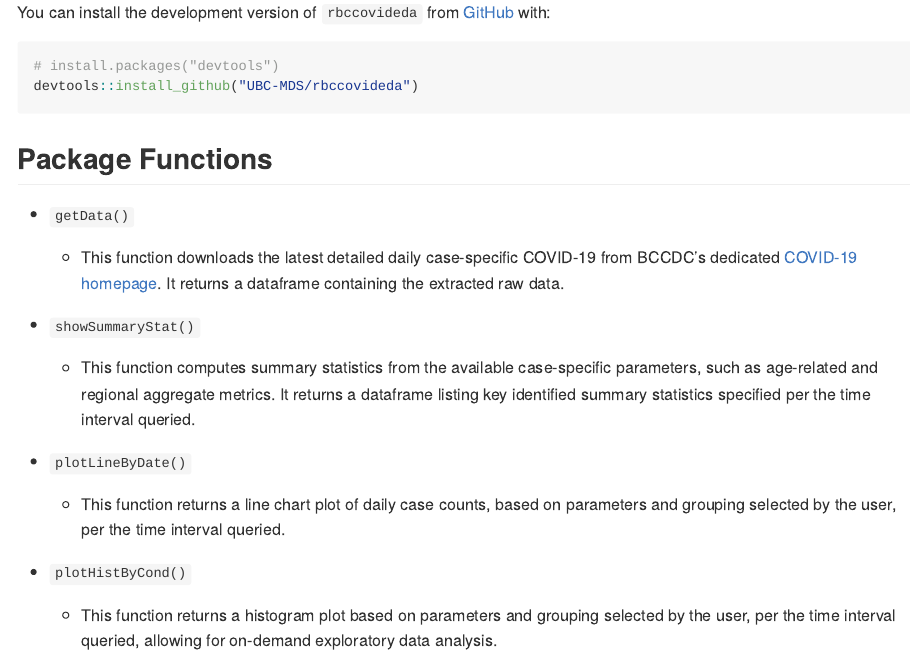
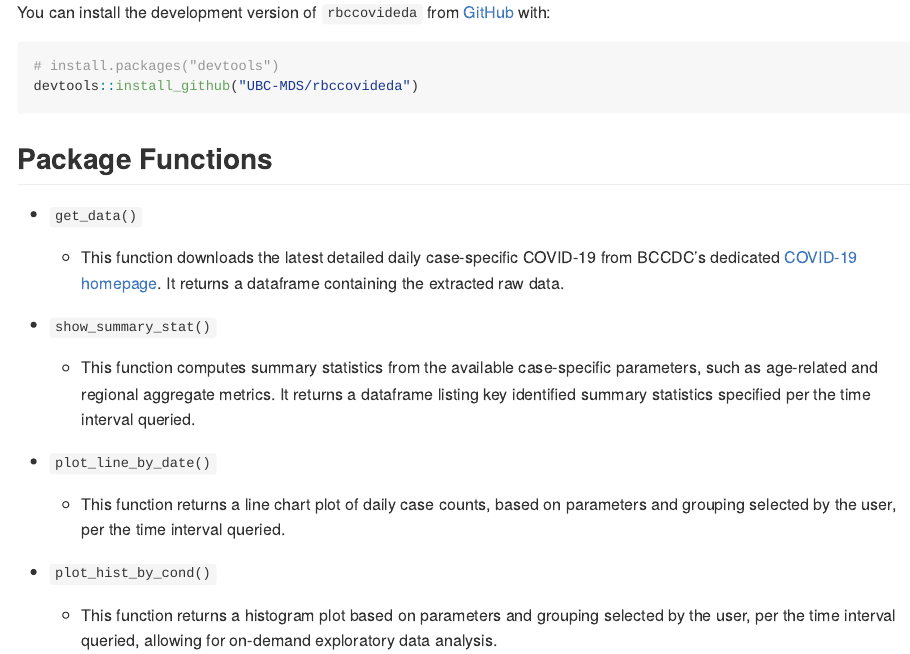
Before and after one commit to flor14/rbccovideda, an R Markdown document (README.Rmd): the page in a window 1100 px wide, from 630 px down. Rendered offline with R 4.5, knitr and Pandoc, with nearby package versions.

Commit message:
Update README.Rmd

```diff
--- a/README.Rmd
+++ b/README.Rmd
@@ -42,19 +42,19 @@ devtools::install_github("UBC-MDS/rbccovideda")
 
 ## Package Functions
 
--   `getData()`
+-   `get_data()`
 
     -   This function downloads the latest detailed daily case-specific COVID-19 from BCCDC's dedicated [COVID-19 homepage](http://www.bccdc.ca/health-info/diseases-conditions/covid-19/data). It returns a dataframe containing the extracted raw data.
 
--   `showSummaryStat()`
+-   `show_summary_stat()`
 
     -   This function computes summary statistics from the available case-specific parameters, such as age-related and regional aggregate metrics. It returns a dataframe listing key identified summary statistics specified per the time interval queried.
 
--   `plotLineByDate()`
+-   `plot_line_by_date()`
 
     -   This function returns a line chart plot of daily case counts, based on parameters and grouping selected by the user, per the time interval queried.
 
--   `plotHistByCond()`
+-   `plot_hist_by_cond()`
 
     -   This function returns a histogram plot based on parameters and grouping selected by the user, per the time interval queried, allowing for on-demand exploratory data analysis.
 
```
